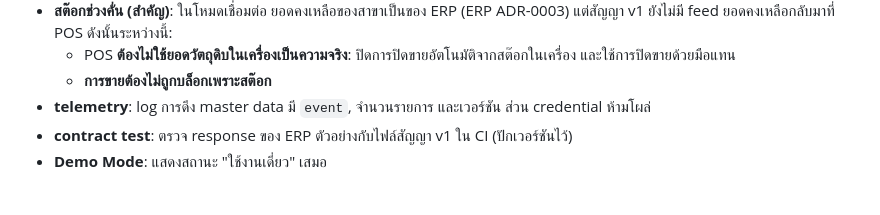
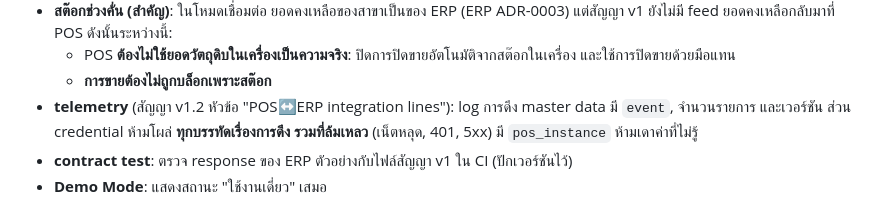
Before and after one commit to SuruchBoss/PaynEat, a Markdown page: docs/tickets/25-erp-connected-mode.md, the part around the change. GitHub-like rendering.

```diff
--- a/docs/tickets/25-erp-connected-mode.md
+++ b/docs/tickets/25-erp-connected-mode.md
@@ -32,7 +32,8 @@
   ยอดคงเหลือกลับมาที่ POS ดังนั้นระหว่างนี้:
   - POS **ต้องไม่ใช้ยอดวัตถุดิบในเครื่องเป็นความจริง**: ปิดการปิดขายอัตโนมัติจากสต๊อกในเครื่อง และใช้การปิดขายด้วยมือแทน
   - **การขายต้องไม่ถูกบล็อกเพราะสต๊อก**
-- **telemetry**: log การดึง master data มี `event`, จำนวนรายการ และเวอร์ชัน ส่วน credential ห้ามโผล่
+- **telemetry** (สัญญา v1.2 หัวข้อ "POS↔ERP integration lines"): log การดึง master data มี `event`, จำนวนรายการ และเวอร์ชัน
+  ส่วน credential ห้ามโผล่ **ทุกบรรทัดเรื่องการดึง รวมที่ล้มเหลว** (เน็ตหลุด, 401, 5xx) มี `pos_instance` ห้ามเดาค่าที่ไม่รู้
 - **contract test**: ตรวจ response ของ ERP ตัวอย่างกับไฟล์สัญญา v1 ใน CI (ปักเวอร์ชันไว้)
 - **Demo Mode**: แสดงสถานะ "ใช้งานเดี่ยว" เสมอ
 
```
Also changed, not shown: docs/tickets/26-erp-sales-outbox.md (+5 -3 lines), docs/tickets/README.md (+1 -0 lines).
